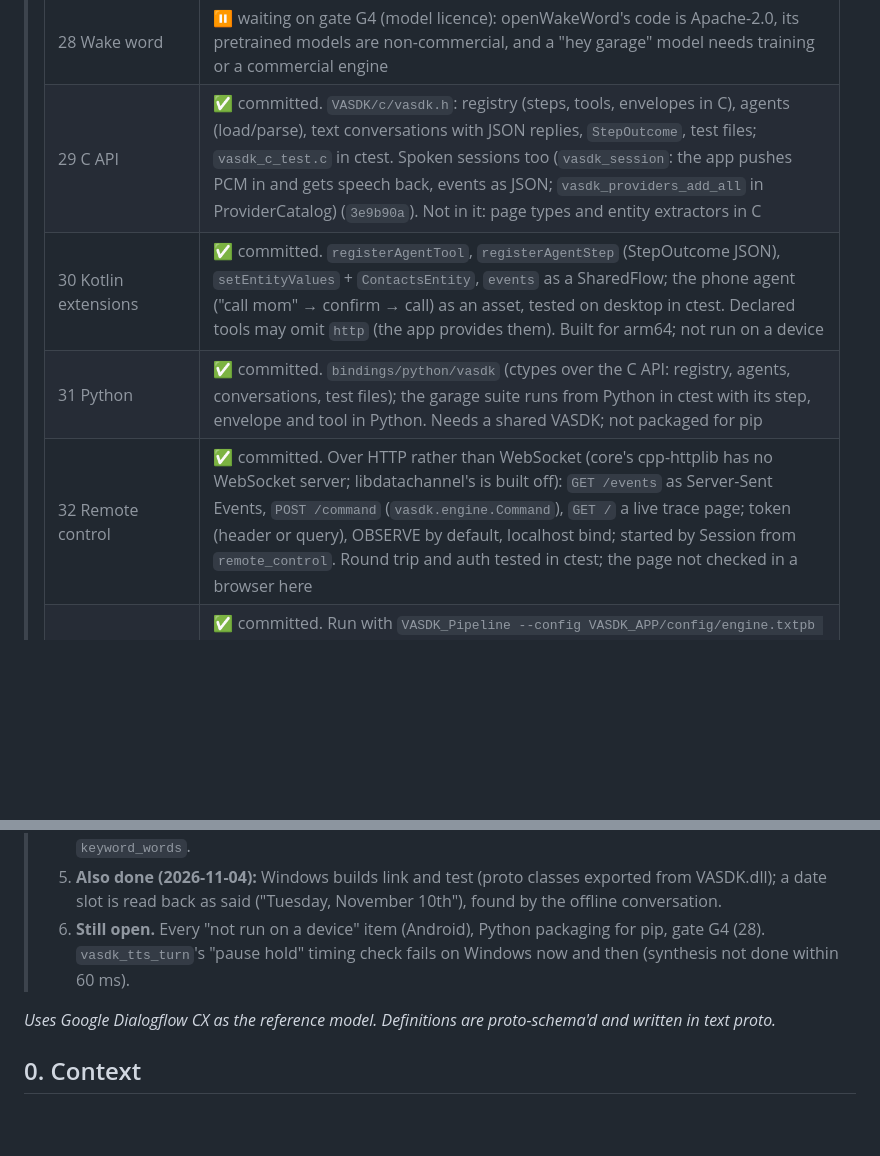
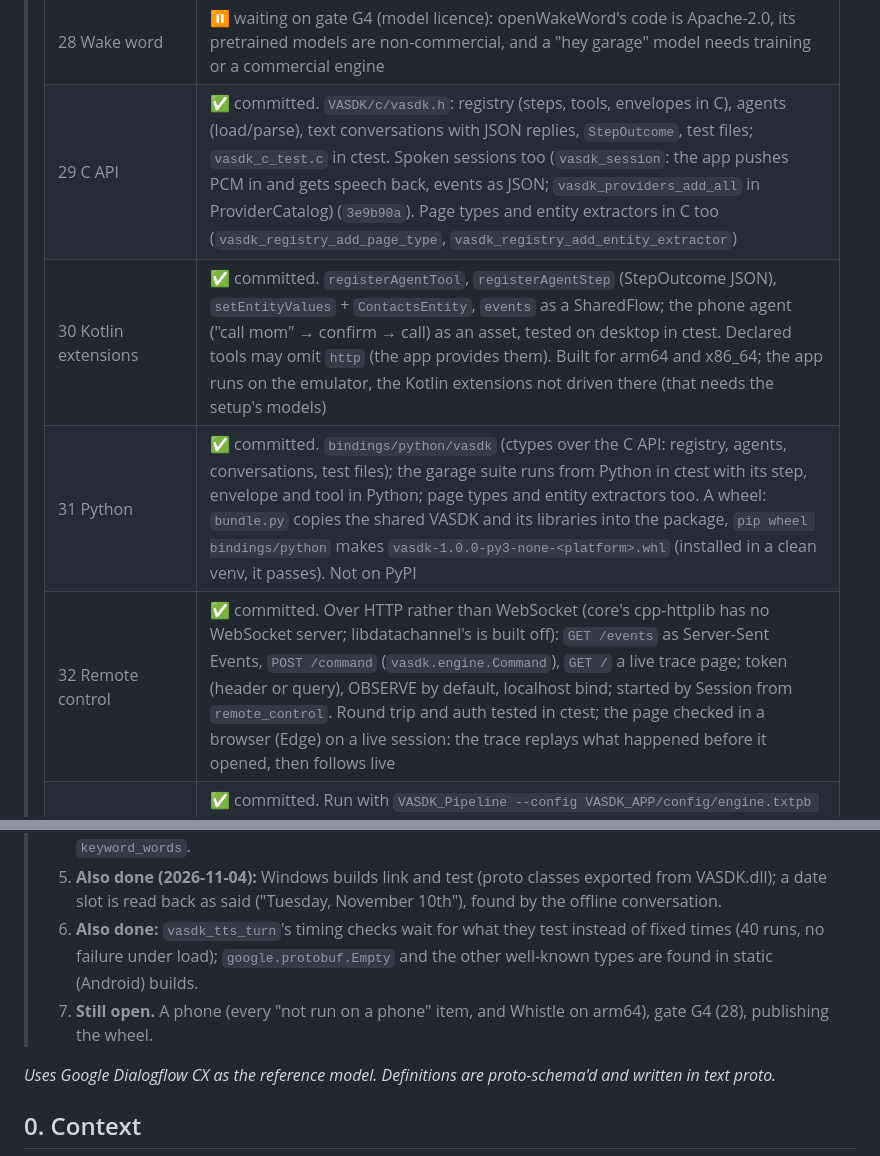
Before and after one commit to fatehmtd/VASDK, a Markdown page: docs/plans/control-layer-plan.md, 2 parts joined by grey strips. Drawn GitHub-style; blank space fills up the shorter version.

```diff
--- a/docs/plans/control-layer-plan.md
+++ b/docs/plans/control-layer-plan.md
@@ -25,8 +25,8 @@
 > | 28 Wake word | ⏸ waiting on gate G4 (model licence): openWakeWord's code is Apache-2.0, its pretrained models are non-commercial, and a "hey garage" model needs training or a commercial engine |
-> | 29 C API | ✅ committed. `VASDK/c/vasdk.h`: registry (steps, tools, envelopes in C), agents (load/parse), text conversations with JSON replies, `StepOutcome`, test files; `vasdk_c_test.c` in ctest. Spoken sessions too (`vasdk_session`: the app pushes PCM in and gets speech back, events as JSON; `vasdk_providers_add_all` in ProviderCatalog) (`3e9b90a`). Not in it: page types and entity extractors in C |
-> | 30 Kotlin extensions | ✅ committed. `registerAgentTool`, `registerAgentStep` (StepOutcome JSON), `setEntityValues` + `ContactsEntity`, `events` as a SharedFlow; the phone agent ("call mom" → confirm → call) as an asset, tested on desktop in ctest. Declared tools may omit `http` (the app provides them). Built for arm64; not run on a device |
-> | 31 Python | ✅ committed. `bindings/python/vasdk` (ctypes over the C API: registry, agents, conversations, test files); the garage suite runs from Python in ctest with its step, envelope and tool in Python. Needs a shared VASDK; not packaged for pip |
-> | 32 Remote control | ✅ committed. Over HTTP rather than WebSocket (core's cpp-httplib has no WebSocket server; libdatachannel's is built off): `GET /events` as Server-Sent Events, `POST /command` (`vasdk.engine.Command`), `GET /` a live trace page; token (header or query), OBSERVE by default, localhost bind; started by Session from `remote_control`. Round trip and auth tested in ctest; the page not checked in a browser here |
+> | 29 C API | ✅ committed. `VASDK/c/vasdk.h`: registry (steps, tools, envelopes in C), agents (load/parse), text conversations with JSON replies, `StepOutcome`, test files; `vasdk_c_test.c` in ctest. Spoken sessions too (`vasdk_session`: the app pushes PCM in and gets speech back, events as JSON; `vasdk_providers_add_all` in ProviderCatalog) (`3e9b90a`). Page types and entity extractors in C too (`vasdk_registry_add_page_type`, `vasdk_registry_add_entity_extractor`) |
+> | 30 Kotlin extensions | ✅ committed. `registerAgentTool`, `registerAgentStep` (StepOutcome JSON), `setEntityValues` + `ContactsEntity`, `events` as a SharedFlow; the phone agent ("call mom" → confirm → call) as an asset, tested on desktop in ctest. Declared tools may omit `http` (the app provides them). Built for arm64 and x86_64; the app runs on the emulator, the Kotlin extensions not driven there (that needs the setup's models) |
+> | 31 Python | ✅ committed. `bindings/python/vasdk` (ctypes over the C API: registry, agents, conversations, test files); the garage suite runs from Python in ctest with its step, envelope and tool in Python; page types and entity extractors too. A wheel: `bundle.py` copies the shared VASDK and its libraries into the package, `pip wheel bindings/python` makes `vasdk-1.0.0-py3-none-<platform>.whl` (installed in a clean venv, it passes). Not on PyPI |
+> | 32 Remote control | ✅ committed. Over HTTP rather than WebSocket (core's cpp-httplib has no WebSocket server; libdatachannel's is built off): `GET /events` as Server-Sent Events, `POST /command` (`vasdk.engine.Command`), `GET /` a live trace page; token (header or query), OBSERVE by default, localhost bind; started by Session from `remote_control`. Round trip and auth tested in ctest; the page checked in a browser (Edge) on a live session: the trace replays what happened before it opened, then follows live |
 > | Live test: WebRTC + agent + cloud LLM | ✅ committed. Run with `VASDK_Pipeline --config VASDK_APP/config/engine.txtpb --agent VASDK_APP/agents/garage-menu/agent.txtpb --env-file .env.cloud --webrtc-port 8080`. Setup: Whistle STT, Phonon TTS (Pocket as fallback), a DeepSeek model through OpenRouter. Chat, context, tool calls and the voice all worked. Fixes from the session: <ul><li>a keyword in a long sentence no longer takes the turn (`IntentMatch::explains`; an LLM "none" beats a weak rule)</li><li>an LLM chat stays with the LLM until a clear route ("help me out" mid-story no longer opens help)</li><li>envelope answers mid-chat don't ask the page's question again</li><li>a user start held during VAD confirmation becomes an INTERRUPT if the agent started speaking</li><li>barge-in pauses playback and commits after 300 ms</li><li>"what" and "pardon" are interrupt words</li><li>the garage greeting varies</li></ul> |
 >
 > **Next (where to pick up):**
@@ -36,7 +36,8 @@
 > 3. **Speaker echo.** Speech over the agent that is mostly its own words is now echo, not an interruption (`backchannel.reject_echo`, default on; `echo_min_share`, `echo_words_wait_ms`). Still to do: try it live with headphones off, and tune `commit_after_ms`, `min_interrupt_confidence` and `echo_words_wait_ms` on what the mic hears.
 > 4. **Thresholds: measure on real speech.** They're settings now (engine config `understanding`), `vasdk_agentc eval --sweep` measures them, and `VASDK_Pipeline --record-turns` builds a set from real turns. On the garage set's 6 mid-chat cases, 0.5 missed short commands ("when do you close") and 0.15–0.25 got all, so the default is 0.25. Still to do: a set of recorded turns, to check it and `keyword_words`.
 > 5. **Also done (2026-11-04):** Windows builds link and test (proto classes exported from VASDK.dll); a date slot is read back as said ("Tuesday, November 10th"), found by the offline conversation.
-> 6. **Still open.** Every "not run on a device" item (Android), Python packaging for pip, gate G4 (28). `vasdk_tts_turn`'s "pause hold" timing check fails on Windows now and then (synthesis not done within 60 ms).
+> 6. **Also done:** `vasdk_tts_turn`'s timing checks wait for what they test instead of fixed times (40 runs, no failure under load); `google.protobuf.Empty` and the other well-known types are found in static (Android) builds.
+> 7. **Still open.** A phone (every "not run on a phone" item, and Whistle on arm64), gate G4 (28), publishing the wheel.
 
 
 *Uses Google Dialogflow CX as the reference model. Definitions are proto-schema'd and written in text proto.*
```
Also changed, not shown: other parts of docs/plans/control-layer-plan.md (+7 -7 lines).
